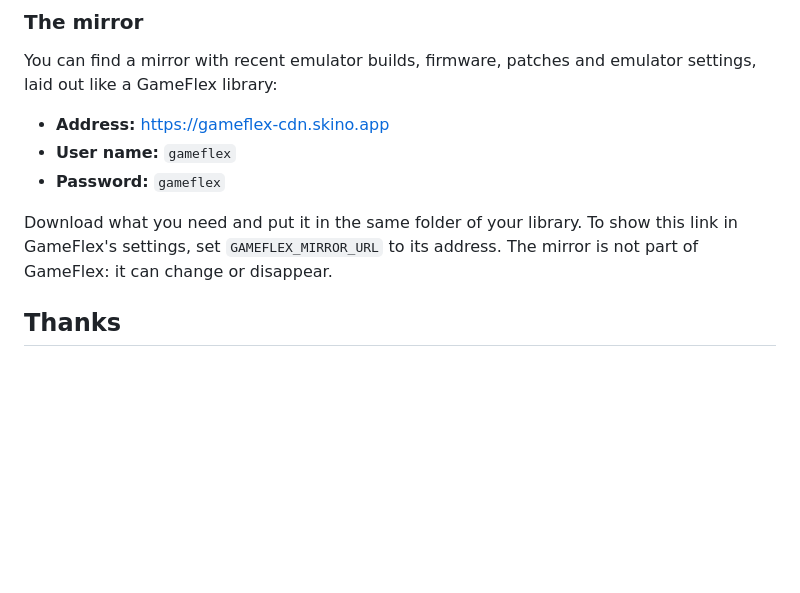
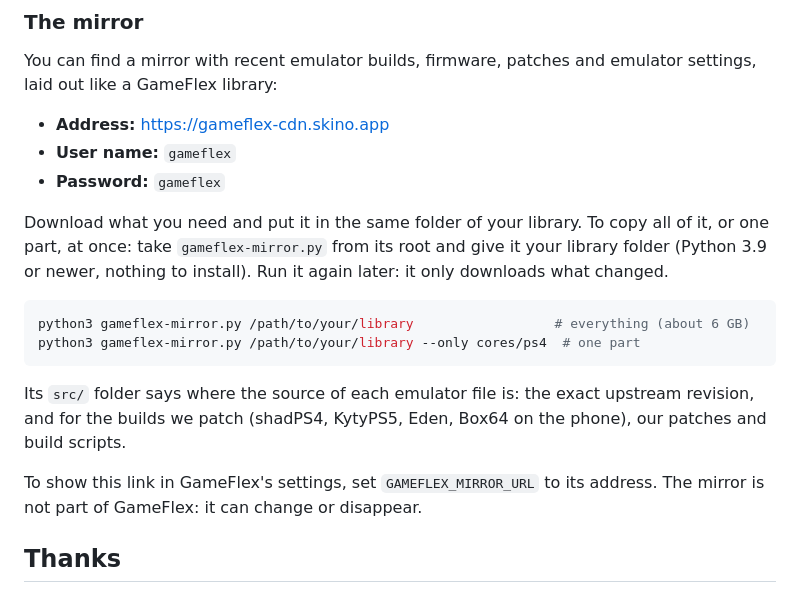
Before and after one commit to zinosaure/gameflex, a Markdown page: README.md, the part around the change. Rendered like a GitHub page; blank space fills up the shorter version.

Commit message:
GameFlex v0.8.0
Co-Authored-By: Claude Opus 5.5 (1M context) <noreply@anthropic.com>

````diff
--- a/README.md
+++ b/README.md
@@ -207,9 +207,20 @@ out like a GameFlex library:
 - **User name:** `gameflex`
 - **Password:** `gameflex`
 
-Download what you need and put it in the same folder of your library. To show this link in
-GameFlex's settings, set `GAMEFLEX_MIRROR_URL` to its address. The mirror is not part of
-GameFlex: it can change or disappear.
+Download what you need and put it in the same folder of your library. To copy all of it, or one
+part, at once: take `gameflex-mirror.py` from its root and give it your library folder (Python 3.9
+or newer, nothing to install). Run it again later: it only downloads what changed.
+
+```bash
+python3 gameflex-mirror.py /path/to/your/library                  # everything (about 6 GB)
+python3 gameflex-mirror.py /path/to/your/library --only cores/ps4  # one part
+```
+
+Its `src/` folder says where the source of each emulator file is: the exact upstream revision, and
+for the builds we patch (shadPS4, KytyPS5, Eden, Box64 on the phone), our patches and build scripts.
+
+To show this link in GameFlex's settings, set `GAMEFLEX_MIRROR_URL` to its address. The mirror is
+not part of GameFlex: it can change or disappear.
 
 ## Thanks
 
````
Also changed, not shown: CHANGELOG.md (+76 -0 lines).
